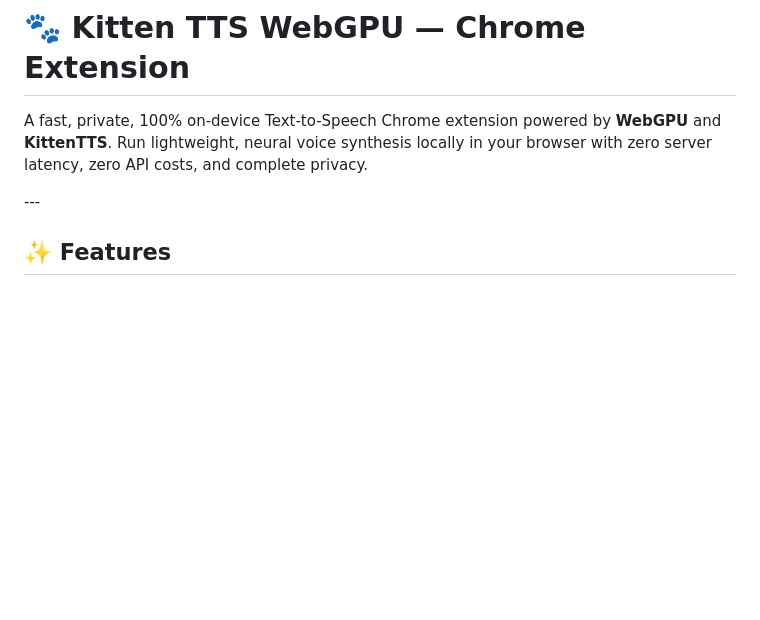
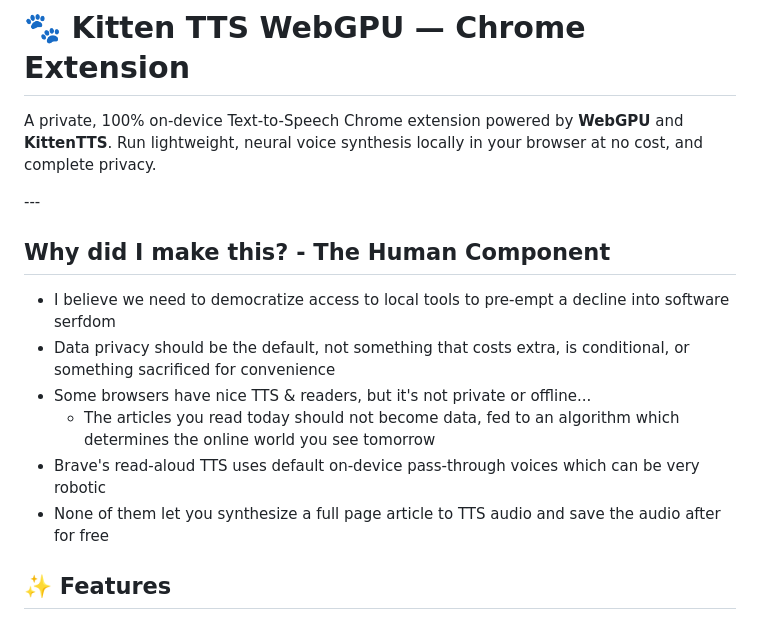
Before and after one commit to Cinnavun/kitten-tts-webgpu-chrome, a Markdown page: README.md, the part around the change. Drawn GitHub-style; blank space fills up the shorter version.

Commit message:
Revise README for clarity and add motivation section
Updated project description for clarity and added a new section outlining the motivations behind the project.

```diff
--- a/README.md
+++ b/README.md
@@ -1,8 +1,16 @@
 # 🐾 Kitten TTS WebGPU — Chrome Extension
 
-A fast, private, 100% on-device Text-to-Speech Chrome extension powered by **WebGPU** and **KittenTTS**. Run lightweight, neural voice synthesis locally in your browser with zero server latency, zero API costs, and complete privacy.
+A private, 100% on-device Text-to-Speech Chrome extension powered by **WebGPU** and **KittenTTS**. Run lightweight, neural voice synthesis locally in your browser at no cost, and complete privacy.
 
 \---
+
+## Why did I make this? - The Human Component
+* I believe we need to democratize access to local tools to pre-empt a decline into software serfdom
+* Data privacy should be the default, not something that costs extra, is conditional, or something sacrificed for convenience
+* Some browsers have nice TTS & readers, but it's not private or offline...
+  - The articles you read today should not become data, fed to an algorithm which determines the online world you see tomorrow
+* Brave's read-aloud TTS uses default on-device pass-through voices which can be very robotic
+* None of them let you synthesize a full page article to TTS audio and save the audio after for free
 
 ## ✨ Features
 
```
